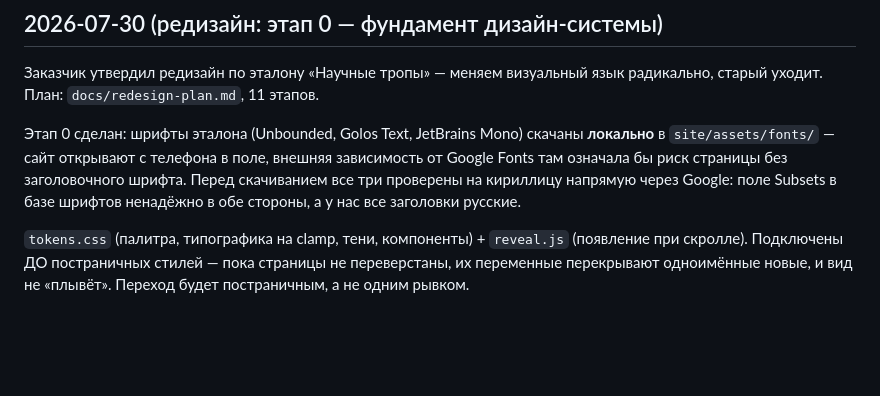
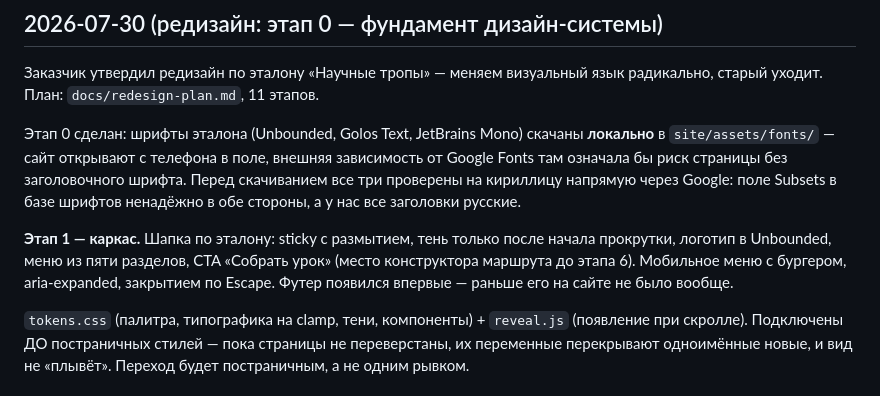
Before and after one commit to silvers-rayleigh7/npt-bot, a Markdown page: knowledge/90-meta/LOG.md, the part around the change. GitHub-like rendering; blank space fills up the shorter version.

Commit message:
knowledge: LOG — этап 1 редизайна (каркас)
Co-Authored-By: Claude Opus 4.8 <noreply@anthropic.com>

```diff
--- a/knowledge/90-meta/LOG.md
+++ b/knowledge/90-meta/LOG.md
@@ -17,6 +17,11 @@ title: LOG — журнал базы
 зависимость от Google Fonts там означала бы риск страницы без заголовочного шрифта.
 Перед скачиванием все три проверены на кириллицу напрямую через Google: поле Subsets
 в базе шрифтов ненадёжно в обе стороны, а у нас все заголовки русские.
+
+**Этап 1 — каркас.** Шапка по эталону: sticky с размытием, тень только после начала
+прокрутки, логотип в Unbounded, меню из пяти разделов, CTA «Собрать урок» (место
+конструктора маршрута до этапа 6). Мобильное меню с бургером, aria-expanded, закрытием
+по Escape. Футер появился впервые — раньше его на сайте не было вообще.
 
 `tokens.css` (палитра, типографика на clamp, тени, компоненты) + `reveal.js`
 (появление при скролле). Подключены ДО постраничных стилей — пока страницы не
```
